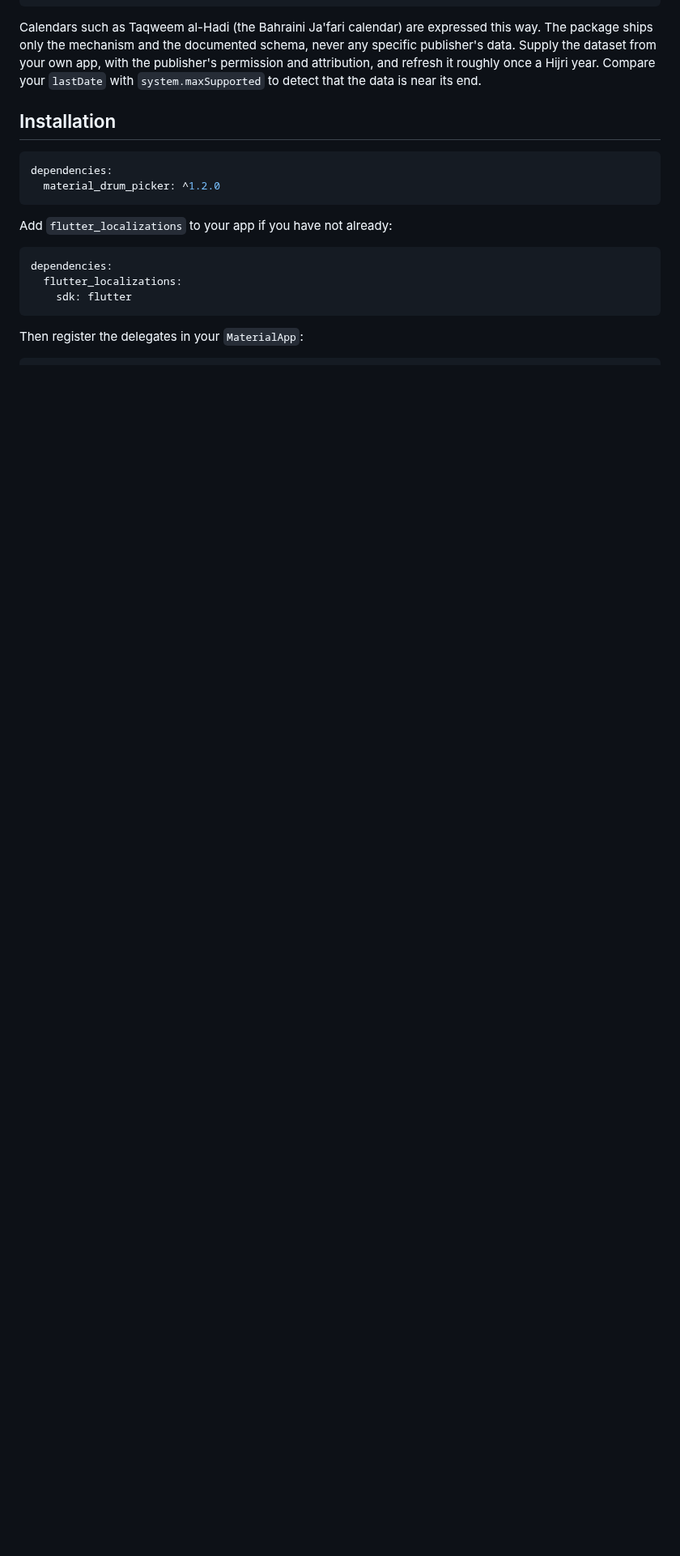
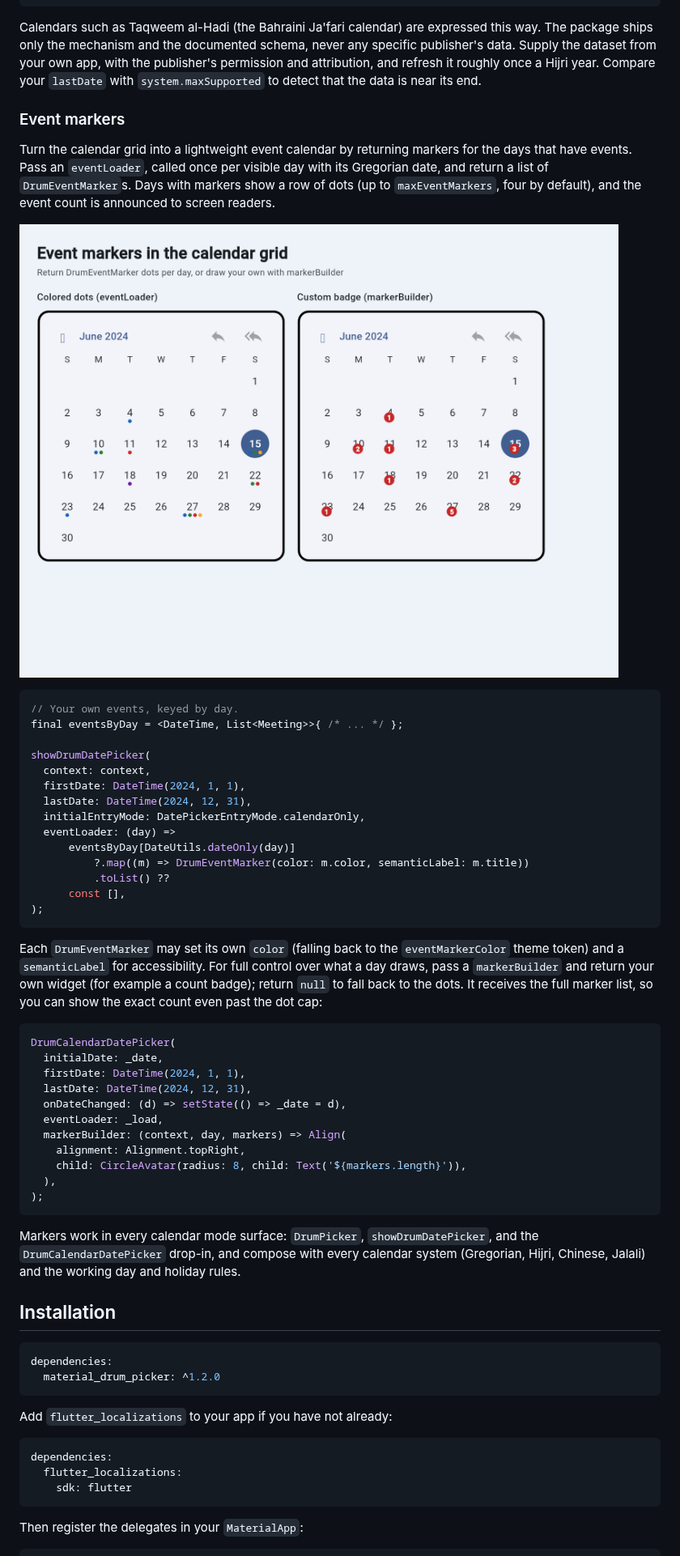
Before and after one commit to sayed3li97/material_drum_picker, a Markdown page: README.md, the part around one of its changes. Shown at 81% size. GitHub-like rendering; pictures changed too: doc/screenshots/events.png (added); blank space fills up the shorter version.

````diff
--- a/README.md
+++ b/README.md
@@ -209,6 +216,58 @@ any specific publisher's data. Supply the dataset from your own app, with the
 publisher's permission and attribution, and refresh it roughly once a Hijri
 year. Compare your `lastDate` with `system.maxSupported` to detect that the data
 is near its end.
+
+### Event markers
+
+Turn the calendar grid into a lightweight event calendar by returning markers
+for the days that have events. Pass an `eventLoader`, called once per visible
+day with its Gregorian date, and return a list of `DrumEventMarker`s. Days with
+markers show a row of dots (up to `maxEventMarkers`, four by default), and the
+event count is announced to screen readers.
+
+![Event markers: colored dots and a custom badge](https://raw.githubusercontent.com/sayed3li97/material_drum_picker/main/doc/screenshots/events.png)
+
+```dart
+// Your own events, keyed by day.
+final eventsByDay = <DateTime, List<Meeting>>{ /* ... */ };
+
+showDrumDatePicker(
+  context: context,
+  firstDate: DateTime(2024, 1, 1),
+  lastDate: DateTime(2024, 12, 31),
+  initialEntryMode: DatePickerEntryMode.calendarOnly,
+  eventLoader: (day) =>
+      eventsByDay[DateUtils.dateOnly(day)]
+          ?.map((m) => DrumEventMarker(color: m.color, semanticLabel: m.title))
+          .toList() ??
+      const [],
+);
+```
+
+Each `DrumEventMarker` may set its own `color` (falling back to the
+`eventMarkerColor` theme token) and a `semanticLabel` for accessibility. For
+full control over what a day draws, pass a `markerBuilder` and return your own
+widget (for example a count badge); return `null` to fall back to the dots. It
+receives the full marker list, so you can show the exact count even past the dot
+cap:
+
+```dart
+DrumCalendarDatePicker(
+  initialDate: _date,
+  firstDate: DateTime(2024, 1, 1),
+  lastDate: DateTime(2024, 12, 31),
+  onDateChanged: (d) => setState(() => _date = d),
+  eventLoader: _load,
+  markerBuilder: (context, day, markers) => Align(
+    alignment: Alignment.topRight,
+    child: CircleAvatar(radius: 8, child: Text('${markers.length}')),
+  ),
+);
+```
+
+Markers work in every calendar mode surface: `DrumPicker`, `showDrumDatePicker`,
+and the `DrumCalendarDatePicker` drop-in, and compose with every calendar system
+(Gregorian, Hijri, Chinese, Jalali) and the working day and holiday rules.
 
 ## Installation
 
````
Also changed, not shown: other parts of README.md (+8 -0 lines), CHANGELOG.md (+16 -0 lines), COMPARISON.md (added, +91 -0 lines), 13 other files.
